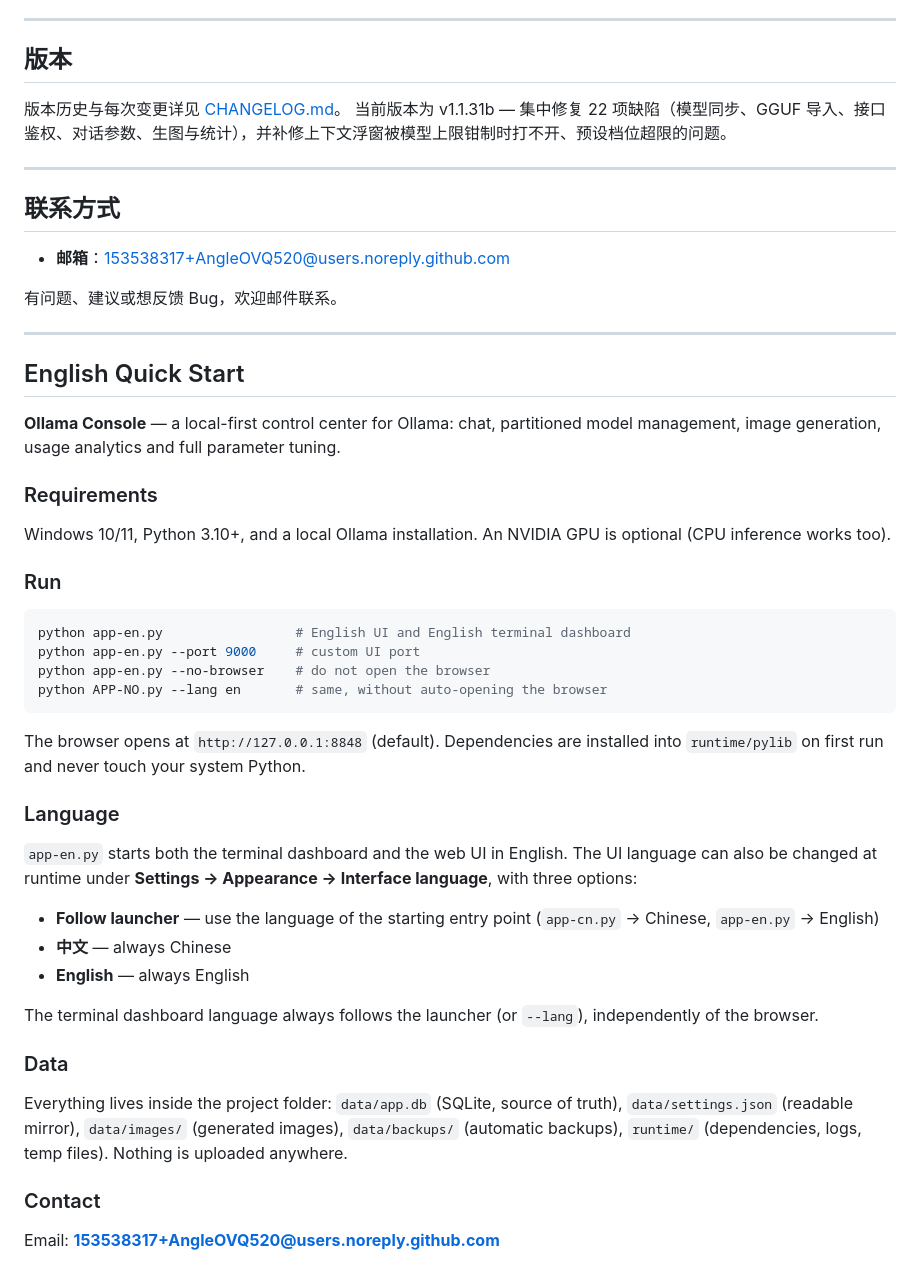
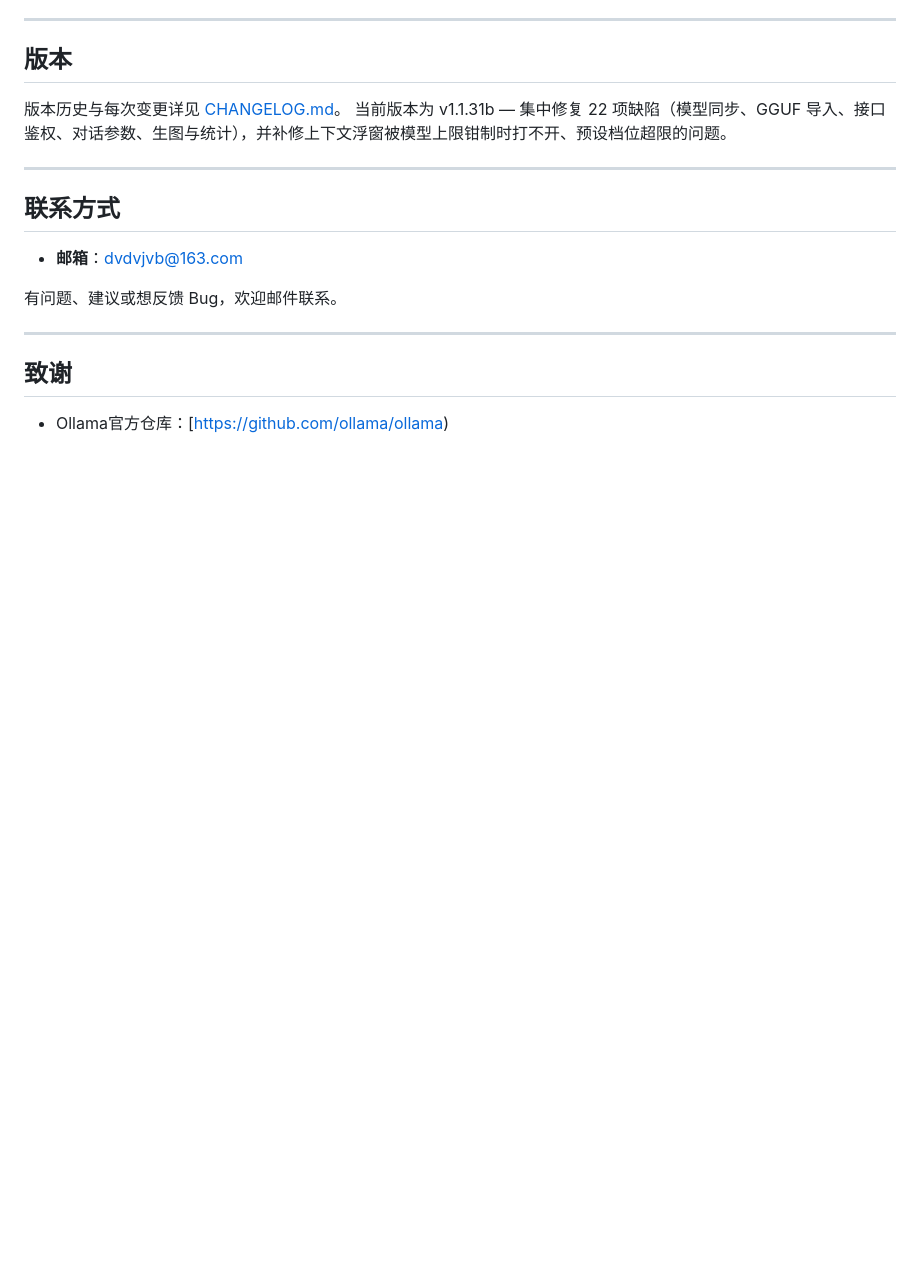
Before and after one commit to AngleOVQ520/Ollama-windows-local-deployment-console, a Markdown page: README.md, the part around the change. GitHub-like rendering; blank space fills up the shorter version.

````diff
--- a/README.md
+++ b/README.md
@@ -318,45 +318,12 @@ ollama最终兵器/
 
 ## 联系方式
 
-- **邮箱**：153538317+AngleOVQ520@users.noreply.github.com
+- **邮箱**：dvdvjvb@163.com
 
 有问题、建议或想反馈 Bug，欢迎邮件联系。
 
 ---
 
-## English Quick Start
+## 致谢
 
-**Ollama Console** — a local-first control center for Ollama: chat, partitioned model management, image generation, usage analytics and full parameter tuning.
-
-### Requirements
-
-Windows 10/11, Python 3.10+, and a local Ollama installation. An NVIDIA GPU is optional (CPU inference works too).
-
-### Run
-
-```powershell
-python app-en.py                 # English UI and English terminal dashboard
-python app-en.py --port 9000     # custom UI port
-python app-en.py --no-browser    # do not open the browser
-python APP-NO.py --lang en       # same, without auto-opening the browser
-```
-
-The browser opens at `http://127.0.0.1:8848` (default). Dependencies are installed into `runtime/pylib` on first run and never touch your system Python.
-
-### Language
-
-`app-en.py` starts both the terminal dashboard and the web UI in English. The UI language can also be changed at runtime under **Settings → Appearance → Interface language**, with three options:
-
-- **Follow launcher** — use the language of the starting entry point (`app-cn.py` → Chinese, `app-en.py` → English)
-- **中文** — always Chinese
-- **English** — always English
-
-The terminal dashboard language always follows the launcher (or `--lang`), independently of the browser.
-
-### Data
-
-Everything lives inside the project folder: `data/app.db` (SQLite, source of truth), `data/settings.json` (readable mirror), `data/images/` (generated images), `data/backups/` (automatic backups), `runtime/` (dependencies, logs, temp files). Nothing is uploaded anywhere.
-
-### Contact
-
-Email: **153538317+AngleOVQ520@users.noreply.github.com**
+- Ollama官方仓库：[https://github.com/ollama/ollama)
````
Also changed, not shown: README_EN.md (+153 -185 lines).
